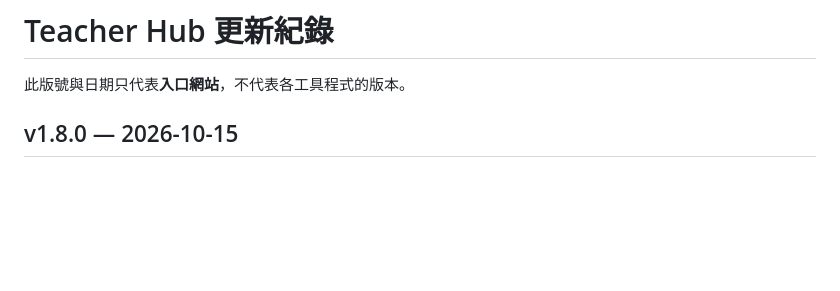
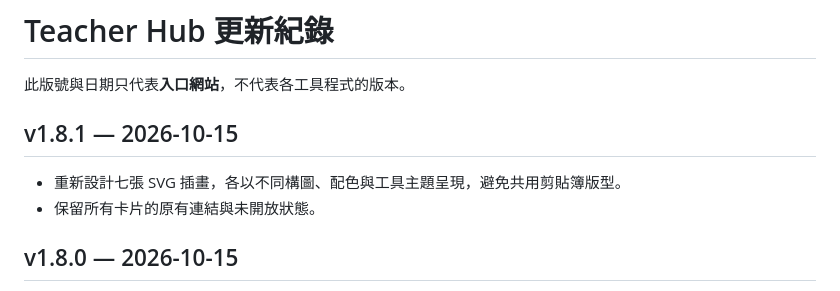
Before and after one commit to derliang/teacher-hub, a Markdown page: CHANGELOG.md, the part around the change. Rendered like a GitHub page; blank space fills up the shorter version.

Commit message:
release: seven differentiated SVG cards v1.8.1

```diff
--- a/CHANGELOG.md
+++ b/CHANGELOG.md
@@ -1,6 +1,10 @@
 # Teacher Hub 更新紀錄
 
 此版號與日期只代表**入口網站**，不代表各工具程式的版本。
+
+## v1.8.1 — 2026-10-15
+- 重新設計七張 SVG 插畫，各以不同構圖、配色與工具主題呈現，避免共用剪貼簿版型。
+- 保留所有卡片的原有連結與未開放狀態。
 
 ## v1.8.0 — 2026-10-15
 - 首頁七張工具卡片全部更新為搭配一致的柔和彩色 SVG 插畫縮圖。
```
